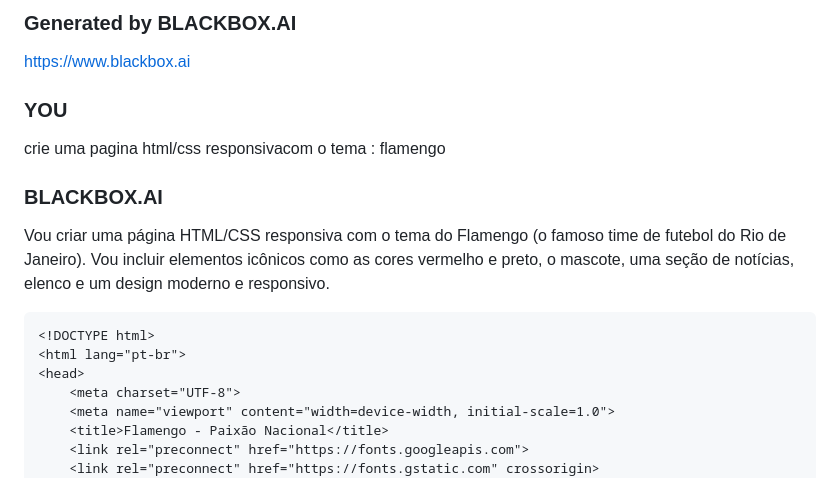
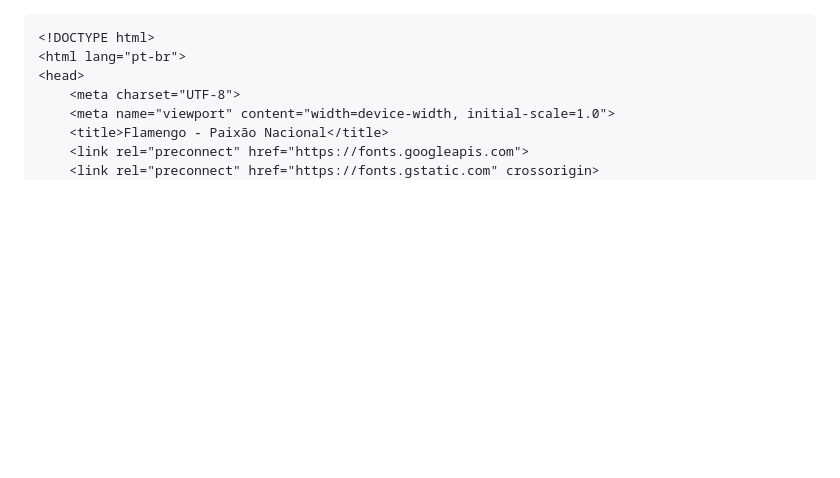
Before and after one commit to httpsgabii/Estudos, a Markdown page: conversation-export-2025-06-23.md, the part around the change. Rendered like a GitHub page; blank space fills up the shorter version.

Commit message:
flamengo

````diff
--- a/conversation-export-2025-06-23.md
+++ b/conversation-export-2025-06-23.md
@@ -1,10 +1,3 @@
-### Generated by BLACKBOX.AI
-https://www.blackbox.ai
-### YOU
-crie uma pagina html/css responsivacom o tema : flamengo
-### BLACKBOX.AI
-
-Vou criar uma página HTML/CSS responsiva com o tema do Flamengo (o famoso time de futebol do Rio de Janeiro). Vou incluir elementos icônicos como as cores vermelho e preto, o mascote, uma seção de notícias, elenco e um design moderno e responsivo.
 
 ```html
 <!DOCTYPE html>
````
